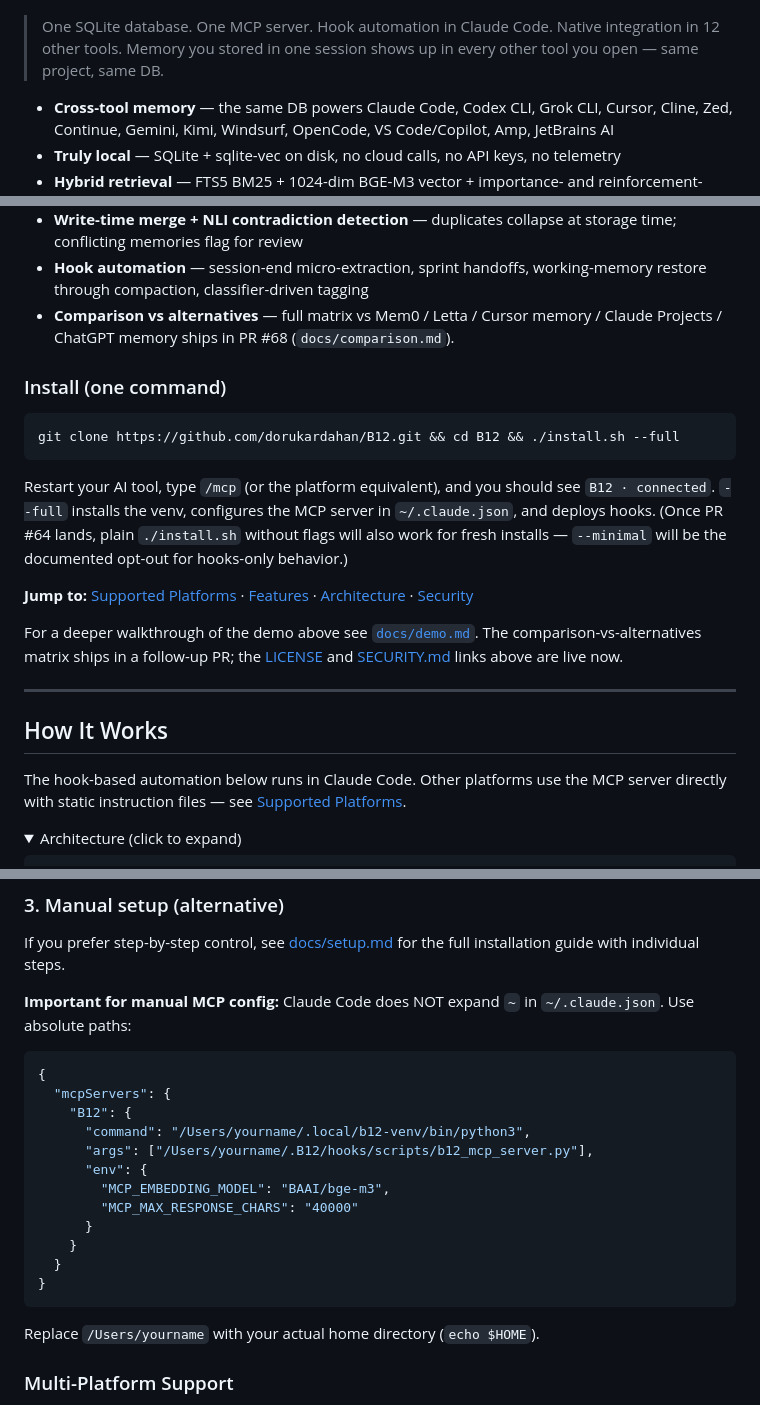
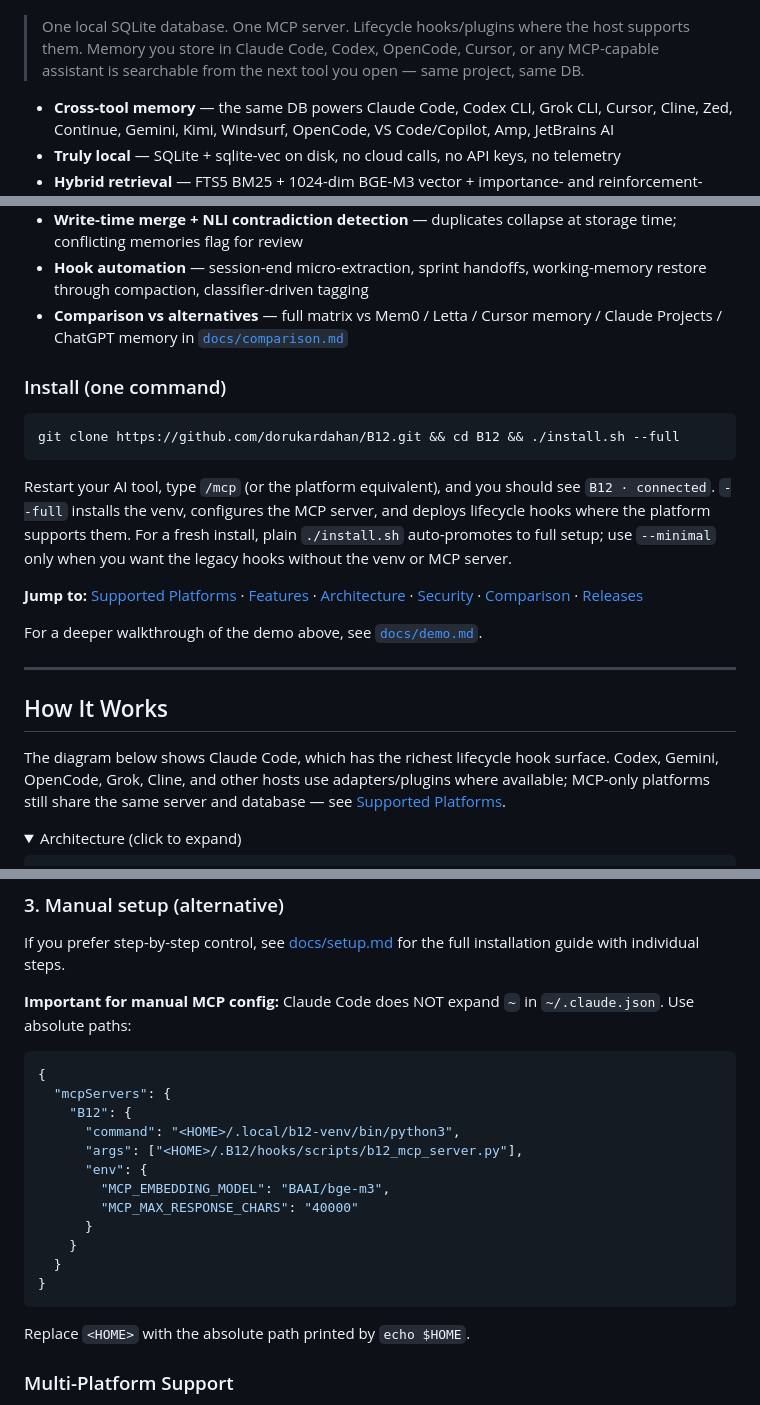
Before and after one commit to dorukardahan/B12, a Markdown page: README.md, 3 parts joined by grey strips. Rendered like a GitHub page; folded sections open.

Commit message:
docs: polish public README positioning (#143)

````diff
--- a/README.md
+++ b/README.md
@@ -9,9 +9,10 @@
 
 ![B12 demo](assets/demo.gif)
 
-> One SQLite database. One MCP server. Hook automation in Claude Code. Native
-> integration in 12 other tools. Memory you stored in one session shows up in
-> every other tool you open — same project, same DB.
+> One local SQLite database. One MCP server. Lifecycle hooks/plugins where the
+> host supports them. Memory you store in Claude Code, Codex, OpenCode, Cursor,
+> or any MCP-capable assistant is searchable from the next tool you open — same
+> project, same DB.
 
 - **Cross-tool memory** — the same DB powers Claude Code, Codex CLI, Grok CLI, Cursor, Cline, Zed, Continue, Gemini, Kimi, Windsurf, OpenCode, VS Code/Copilot, Amp, JetBrains AI
 - **Truly local** — SQLite + sqlite-vec on disk, no cloud calls, no API keys, no telemetry
@@ -19,7 +20,7 @@
 - **Automatic importance scoring** — at write time, content is scored into importance bands with no manual tagging via a language-agnostic signal taxonomy (save-cues, commitments, deadlines, people, numeric values, identifiers) plus native remember/decision/trivial lexicons in **11 languages** (en, tr, zh, hi, es, fr, ar, ru, pt, id, de) with script-aware matching. Credential-bearing content is held at baseline so secrets are never amplified
 - **Write-time merge + NLI contradiction detection** — duplicates collapse at storage time; conflicting memories flag for review
 - **Hook automation** — session-end micro-extraction, sprint handoffs, working-memory restore through compaction, classifier-driven tagging
-- **Comparison vs alternatives** — full matrix vs Mem0 / Letta / Cursor memory / Claude Projects / ChatGPT memory ships in PR #68 (`docs/comparison.md`).
+- **Comparison vs alternatives** — full matrix vs Mem0 / Letta / Cursor memory / Claude Projects / ChatGPT memory in [`docs/comparison.md`](docs/comparison.md)
 
 ### Install (one command)
 
@@ -29,26 +30,20 @@ git clone https://github.com/dorukardahan/B12.git && cd B12 && ./install.sh --fu
 
 Restart your AI tool, type `/mcp` (or the platform equivalent), and you
 should see `B12 · connected`. `--full` installs the venv, configures the
-MCP server in `~/.claude.json`, and deploys hooks. (Once PR #64 lands,
-plain `./install.sh` without flags will also work for fresh installs —
-`--minimal` will be the documented opt-out for hooks-only behavior.)
+MCP server, and deploys lifecycle hooks where the platform supports them.
+For a fresh install, plain `./install.sh` auto-promotes to full setup;
+use `--minimal` only when you want the legacy hooks without the venv or
+MCP server.
 
-**Jump to:** [Supported Platforms](#supported-platforms) · [Features](#features) · [Architecture](docs/architecture.md) · [Security](SECURITY.md)
-<!--
-  Codex review PR #65 P2: removed dead jump links (#benchmarks,
-  docs/comparison.md, CONTRIBUTING.md). #benchmarks lands in the
-  v1 sprint (PR14); the other two exist on sibling PR branches and
-  will be re-added once their PRs merge.
--->
-For a deeper walkthrough of the demo above see [`docs/demo.md`](docs/demo.md).
-The comparison-vs-alternatives matrix ships in a follow-up PR; the
-[LICENSE](LICENSE) and [SECURITY.md](SECURITY.md) links above are live now.
+**Jump to:** [Supported Platforms](#supported-platforms) · [Features](#features) · [Architecture](docs/architecture.md) · [Security](SECURITY.md) · [Comparison](docs/comparison.md) · [Releases](#releases)
+
+For a deeper walkthrough of the demo above, see [`docs/demo.md`](docs/demo.md).
 
 ---
 
 ## How It Works
 
-The hook-based automation below runs in Claude Code. Other platforms use the MCP server directly with static instruction files — see [Supported Platforms](#supported-platforms).
+The diagram below shows Claude Code, which has the richest lifecycle hook surface. Codex, Gemini, OpenCode, Grok, Cline, and other hosts use adapters/plugins where available; MCP-only platforms still share the same server and database — see [Supported Platforms](#supported-platforms).
 
 <details>
 <summary>Architecture (click to expand)</summary>
@@ -289,8 +284,8 @@ If you prefer step-by-step control, see [docs/setup.md](docs/setup.md) for the f
 {
   "mcpServers": {
     "B12": {
-      "command": "/Users/yourname/.local/b12-venv/bin/python3",
-      "args": ["/Users/yourname/.B12/hooks/scripts/b12_mcp_server.py"],
+      "command": "<HOME>/.local/b12-venv/bin/python3",
+      "args": ["<HOME>/.B12/hooks/scripts/b12_mcp_server.py"],
       "env": {
         "MCP_EMBEDDING_MODEL": "BAAI/bge-m3",
         "MCP_MAX_RESPONSE_CHARS": "40000"
@@ -300,7 +295,7 @@ If you prefer step-by-step control, see [docs/setup.md](docs/setup.md) for the f
 }
 ```
 
-Replace `/Users/yourname` with your actual home directory (`echo $HOME`).
+Replace `<HOME>` with the absolute path printed by `echo $HOME`.
 
 ### Multi-Platform Support
 
````
Also changed, not shown: other parts of README.md (+11 -4 lines).
